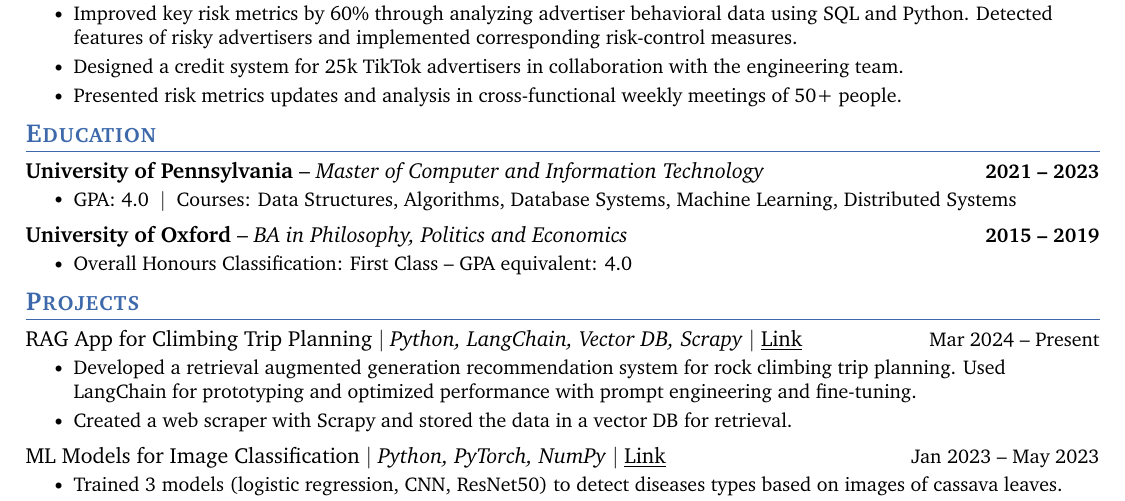
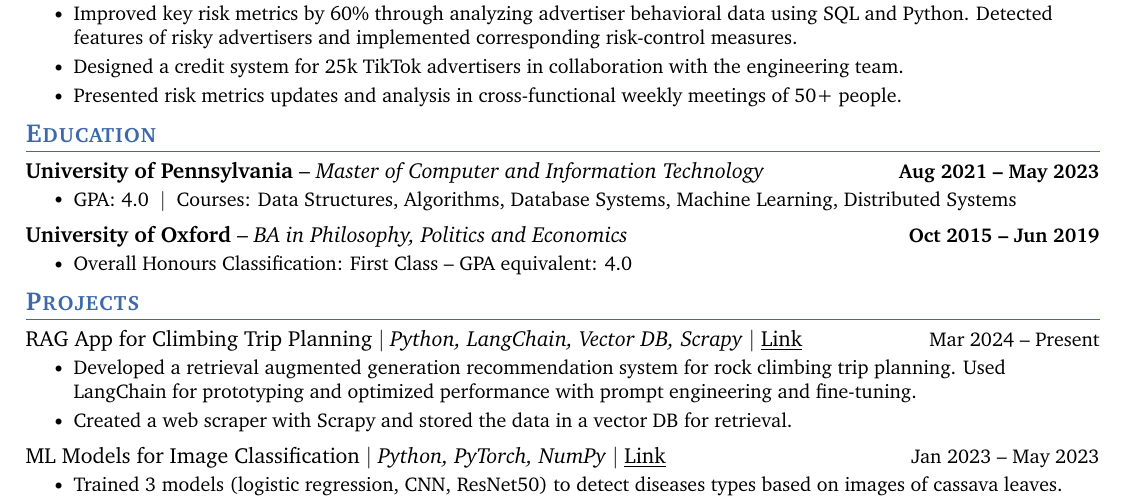
Before and after one commit to robnanarivo/xi-qiu-resume, a LaTeX CV (xi-qiu-resume.tex): part of the page, cut so that both start at the same text. Compiled offline with pdfLaTeX.

Commit message:
Update education months

```diff
--- a/xi-qiu-resume.tex
+++ b/xi-qiu-resume.tex
@@ -194,14 +194,14 @@
 \section{Education}
   \resumeSubHeadingListStart
     \educationSubheading
-      {University of Pennsylvania}{2021 -- 2023}
+      {University of Pennsylvania}{Aug 2021 -- May 2023}
       {Master of Computer and Information Technology}
       \resumeItemListStart
         \resumeItem{GPA: 4.0 \ $\mid$ \ Courses: Data Structures, Algorithms, Database Systems, Machine Learning, Distributed Systems}
     \resumeItemListEnd
 
     \educationSubheading
-      {University of Oxford}{2015 -- 2019}
+      {University of Oxford}{Oct 2015 -- Jun 2019}
       {BA in Philosophy, Politics and Economics}
       \resumeItemListStart
         \resumeItem{Overall Honours Classification: First Class -- GPA equivalent: 4.0}
```
